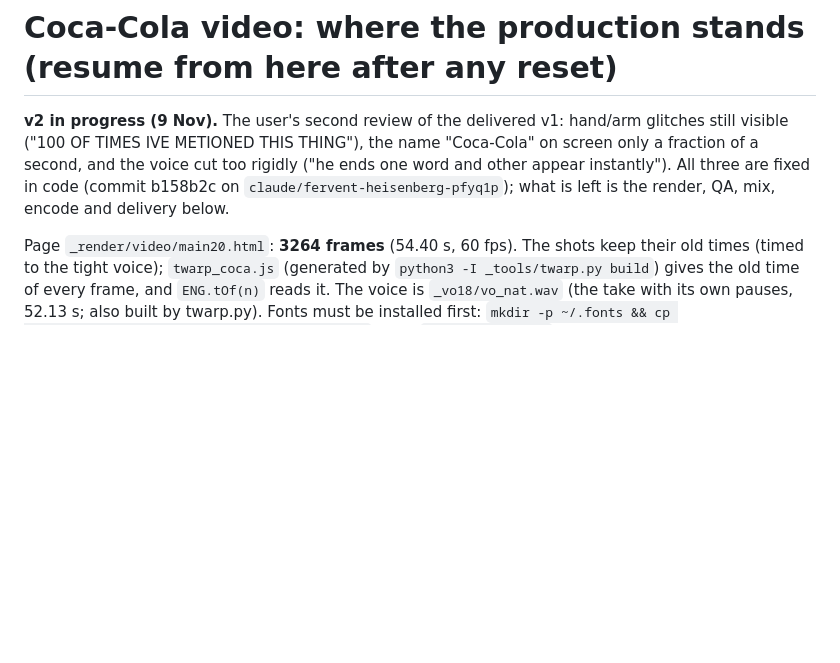
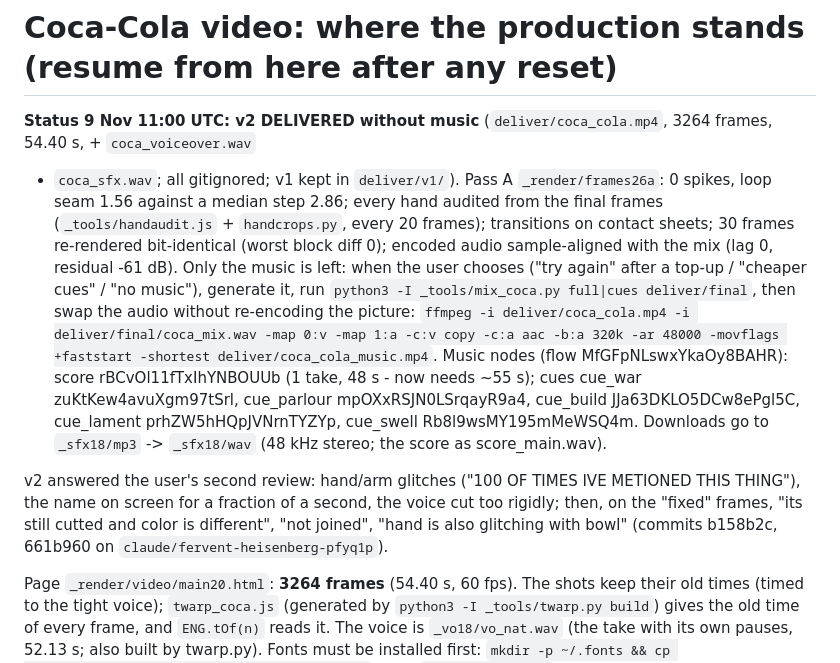
Before and after one commit to saademuexplains-star/saad-projects, a Markdown page: dark-history/_render/RESUME_coca.md, the part around one of its changes. Rendered like a GitHub page; blank space fills up the shorter version.

Commit message:
Coca-Cola v2 delivered (no music yet): QA results, resume notes, production log
Co-Authored-By: Claude Opus 5.5 <noreply@anthropic.com>
Claude-Session: https://claude.ai/code/session_017ekfBmByRicNC7Kuj1gPSk

```diff
--- a/dark-history/_render/RESUME_coca.md
+++ b/dark-history/_render/RESUME_coca.md
@@ -1,9 +1,20 @@
 # Coca-Cola video: where the production stands (resume from here after any reset)
 
-**v2 in progress (9 Nov).** The user's second review of the delivered v1: hand/arm glitches still visible ("100 OF
-TIMES IVE METIONED THIS THING"), the name "Coca-Cola" on screen only a fraction of a second, and the voice cut too
-rigidly ("he ends one word and other appear instantly"). All three are fixed in code (commit b158b2c on
-`claude/fervent-heisenberg-pfyq1p`); what is left is the render, QA, mix, encode and delivery below.
+**Status 9 Nov 11:00 UTC: v2 DELIVERED without music** (`deliver/coca_cola.mp4`, 3264 frames, 54.40 s, + `coca_voiceover.wav`
++ `coca_sfx.wav`; all gitignored; v1 kept in `deliver/v1/`). Pass A `_render/frames26a`: 0 spikes, loop seam 1.56 against a
+median step 2.86; every hand audited from the final frames (`_tools/handaudit.js` + `handcrops.py`, every 20 frames);
+transitions on contact sheets; 30 frames re-rendered bit-identical (worst block diff 0); encoded audio sample-aligned
+with the mix (lag 0, residual -61 dB). Only the music is left: when the user chooses ("try again" after a top-up /
+"cheaper cues" / "no music"), generate it, run `python3 -I _tools/mix_coca.py full|cues deliver/final`, then swap the
+audio without re-encoding the picture: `ffmpeg -i deliver/coca_cola.mp4 -i deliver/final/coca_mix.wav -map 0:v -map 1:a
+-c:v copy -c:a aac -b:a 320k -ar 48000 -movflags +faststart -shortest deliver/coca_cola_music.mp4`.
+Music nodes (flow MfGFpNLswxYkaOy8BAHR): score rBCvOl11fTxIhYNBOUUb (1 take, 48 s - now needs ~55 s); cues cue_war
+zuKtKew4avuXgm97tSrl, cue_parlour mpOXxRSJN0LSrqayR9a4, cue_build JJa63DKLO5DCw8ePgl5C, cue_lament prhZW5hHQpJVNrnTYZYp,
+cue_swell Rb8l9wsMY195mMeWSQ4m. Downloads go to `_sfx18/mp3` -> `_sfx18/wav` (48 kHz stereo; the score as score_main.wav).
+
+v2 answered the user's second review: hand/arm glitches ("100 OF TIMES IVE METIONED THIS THING"), the name on screen for a
+fraction of a second, the voice cut too rigidly; then, on the "fixed" frames, "its still cutted and color is different",
+"not joined", "hand is also glitching with bowl" (commits b158b2c, 661b960 on `claude/fervent-heisenberg-pfyq1p`).
 
 Page `_render/video/main20.html`: **3264 frames** (54.40 s, 60 fps). The shots keep their old times (timed to the tight
 voice); `twarp_coca.js` (generated by `python3 -I _tools/twarp.py build`) gives the old time of every frame, and
```
Also changed, not shown: other parts of dark-history/_render/RESUME_coca.md (+6 -6 lines), 1 other file.
